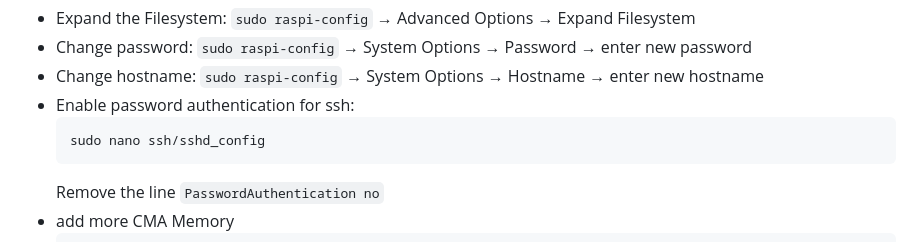
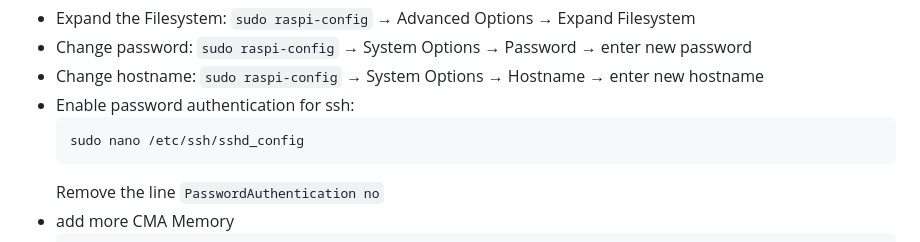
Before and after one commit to mitwelten/mitwelten-cam-16mp, a Markdown page: README.md, the part around the change. GitHub-like rendering.

````diff
--- a/README.md
+++ b/README.md
@@ -100,7 +100,7 @@ Additional Steps that might be used:
 - Change hostname: `sudo raspi-config` &rarr; System Options &rarr; Hostname &rarr; enter new hostname
 - Enable password authentication for ssh:
     ```sh
-    sudo nano ssh/sshd_config
+    sudo nano /etc/ssh/sshd_config
     ```
     Remove the line `PasswordAuthentication no`
 - add more CMA Memory
````
